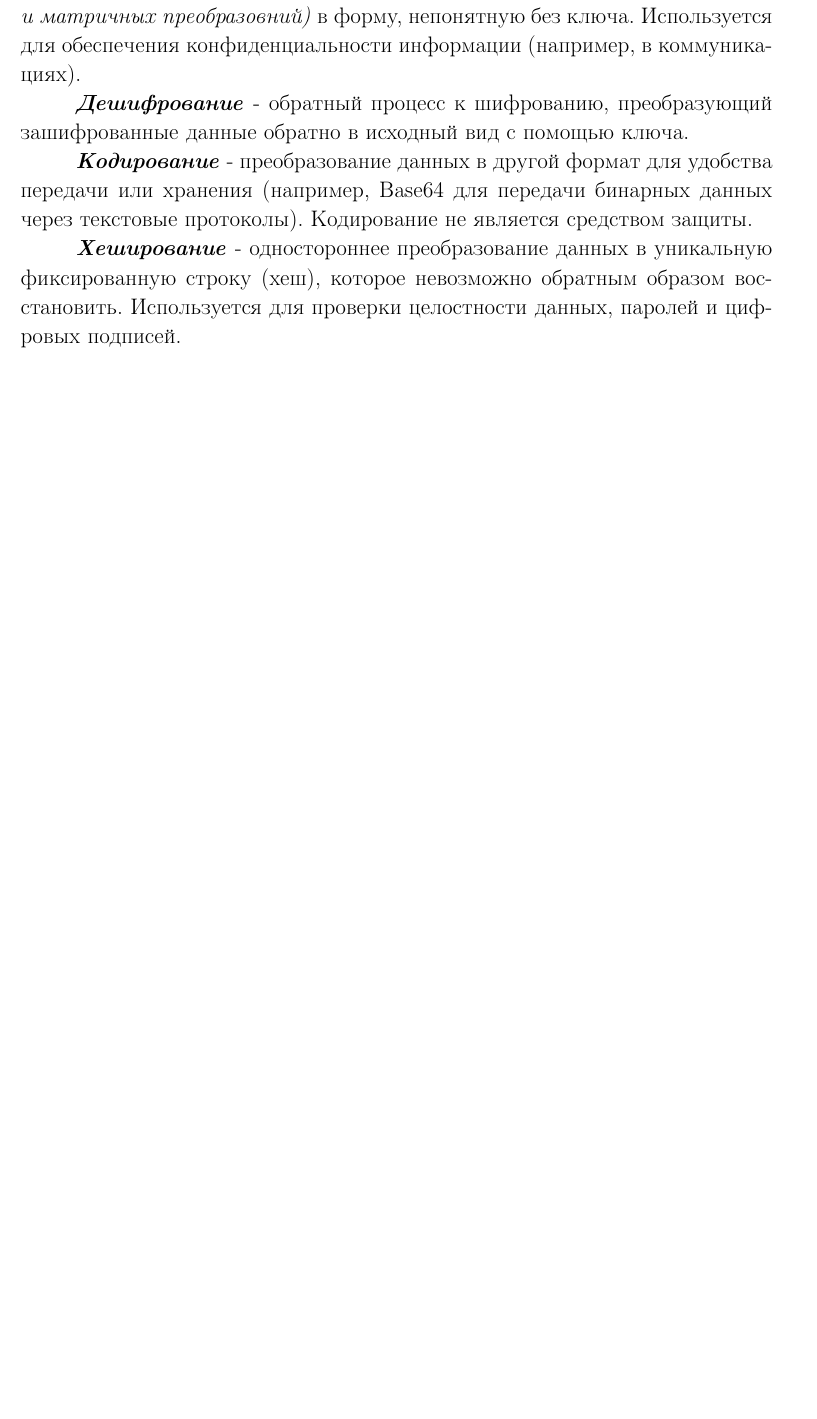
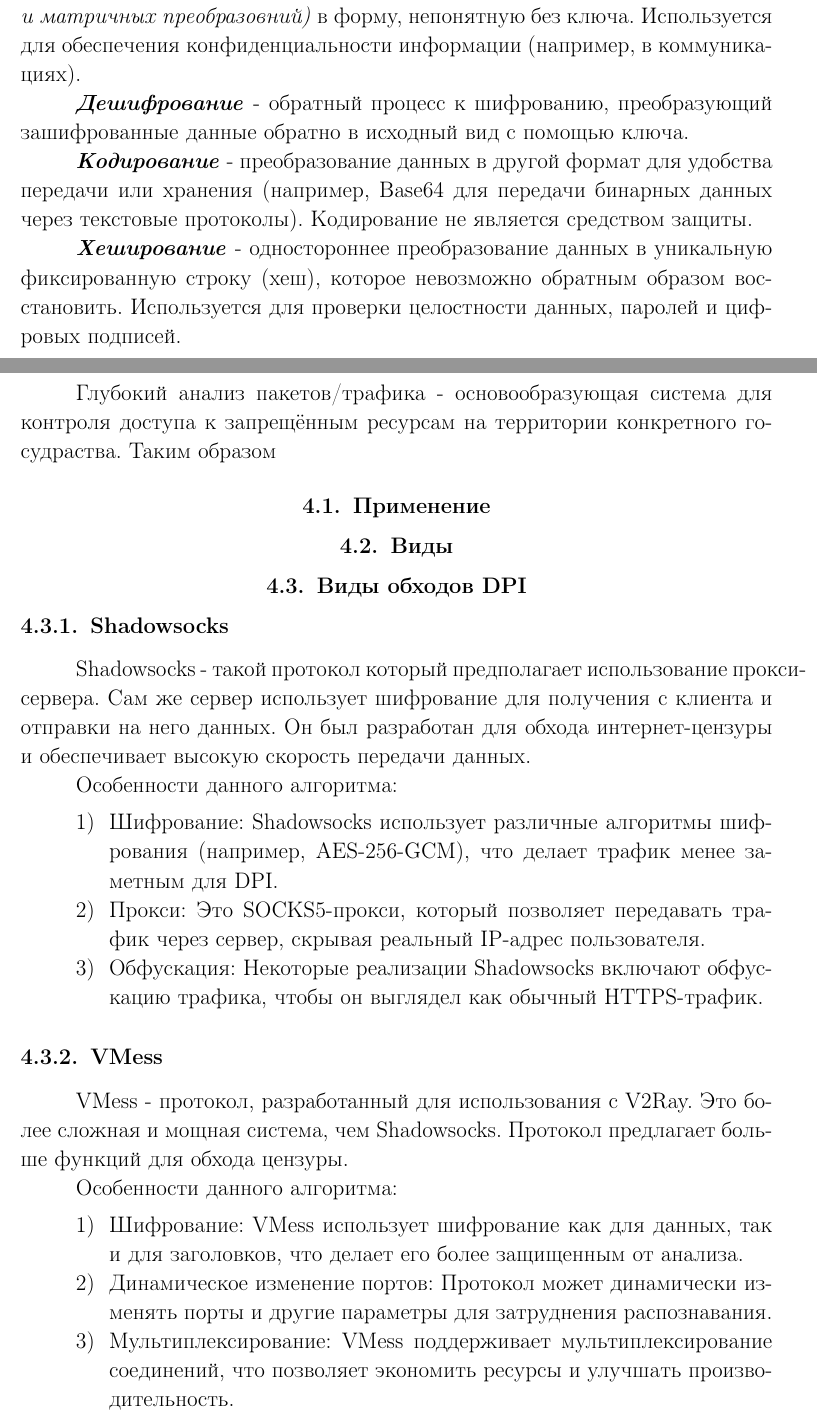
Before and after one commit to GrandF17/diploma, a LaTeX thesis (diploma.tex): part of page 5 of 7 before the commit and two parts of pages 5 and 6 of 9 after it, the two joined at a grey line, cut so that both start at the same text, the shorter picture padded with empty space. Compiled offline with pdfLaTeX.

Commit message:
shadowsocks, vmess, vless

```diff
--- a/diploma.tex
+++ b/diploma.tex
@@ -263,3 +263,40 @@
 \textbf{\textit{Хеширование}} - одностороннее преобразование данных в уникальную фиксированную строку (хеш), которое невозможно обратным
 образом восстановить. Используется для проверки целостности данных, паролей и цифровых подписей.
 
+% ===============
+% === 1 глава ===
+% ===============
+
+\newpage
+\section{Глубокий Анализ Пакетов}
+
+Глубокий анализ пакетов/трафика - основообразующая система для контроля доступа к запрещённым ресурсам на территории конкретного госудраства.
+Таким образом
+
+\subsection{Применение}
+
+\subsection{Виды}
+
+\subsection{Виды обходов DPI}
+
+\subsubsection{Shadowsocks}
+Shadowsocks - такой протокол который предполагает использование прокси-сервера. Сам же сервер использует шифрование для получения
+с клиента и отправки на него данных. Он был разработан для обхода интернет-цензуры и обеспечивает высокую скорость передачи данных.
+
+Особенности данного алгоритма:
+\begin{enumerate}
+    \item Шифрование: Shadowsocks использует различные алгоритмы шифрования (например, AES-256-GCM), что делает трафик менее заметным для DPI.
+    \item Прокси: Это SOCKS5-прокси, который позволяет передавать трафик через сервер, скрывая реальный IP-адрес пользователя.
+    \item Обфускация: Некоторые реализации Shadowsocks включают обфускацию трафика, чтобы он выглядел как обычный HTTPS-трафик.
+\end{enumerate}
+
+\subsubsection{VMess}
+VMess - протокол, разработанный для использования с V2Ray. Это более сложная и мощная система, чем Shadowsocks. Протокол предлагает больше
+функций для обхода цензуры.
+
+Особенности данного алгоритма:
+\begin{enumerate}
+    \item Шифрование: VMess использует шифрование как для данных, так и для заголовков, что делает его более защищенным от анализа.
+    \item Динамическое изменение портов: Протокол может динамически изменять порты и другие параметры для затруднения распознавания.
+    \item Мультиплексирование: VMess поддерживает мультиплексирование соединений, что позволяет экономить ресурсы и улучшать производительность.
+\end{enumerate}
```
Also changed, not shown: diploma.pdf, diploma.tex (25 more changed lines).
